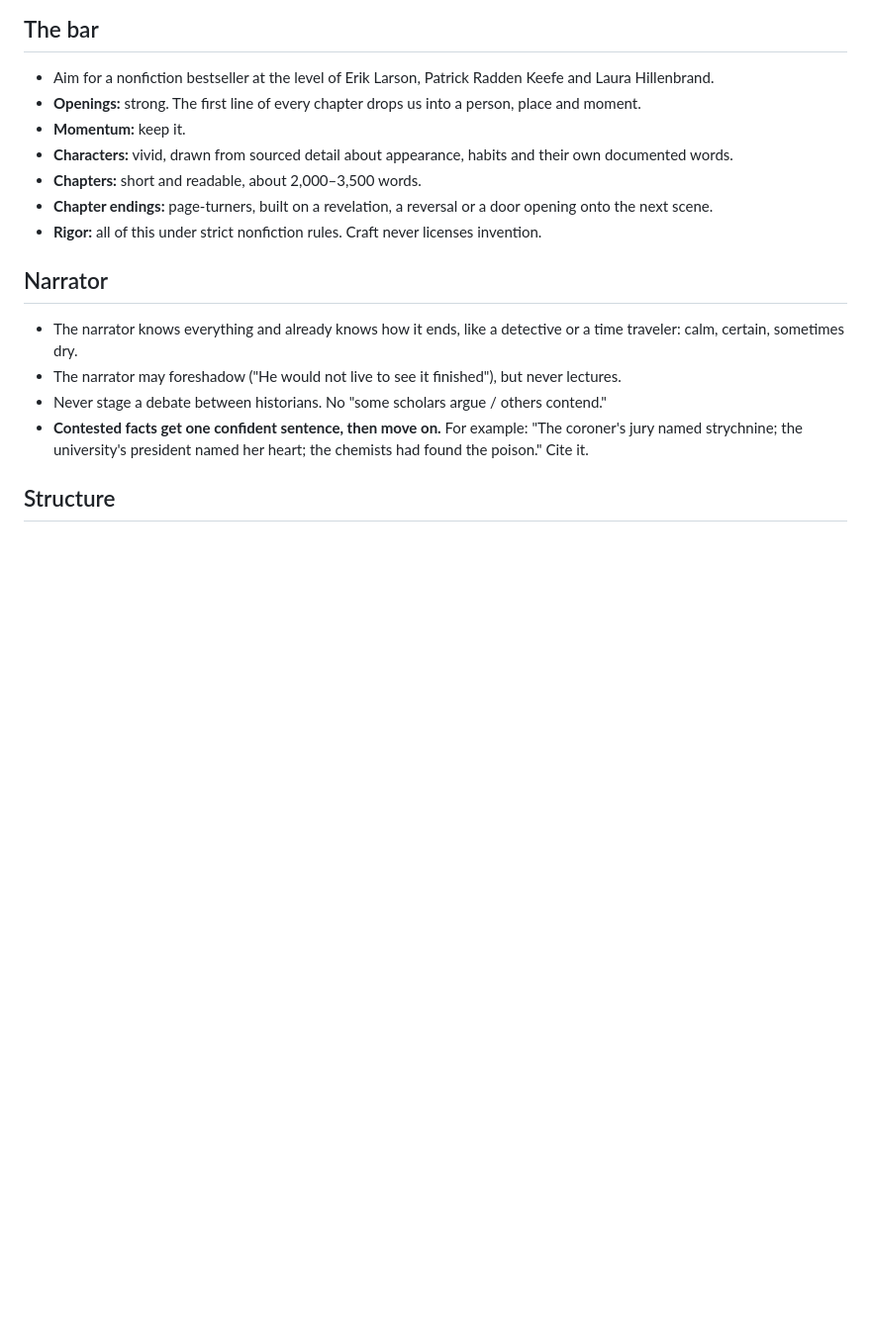
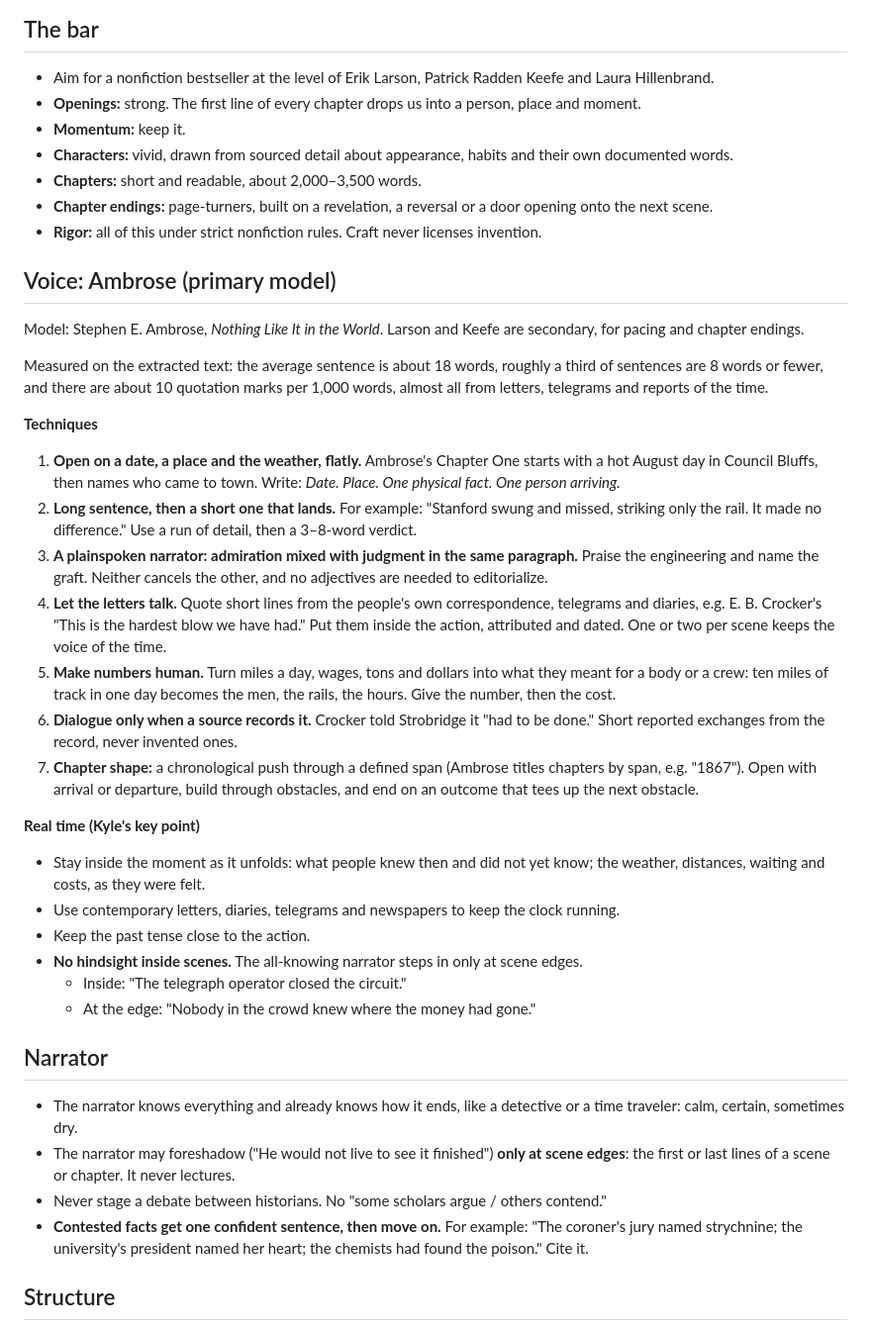
Before and after one commit to kylesmcauliffe/cardinal, a Markdown page: rewrite/STYLE.md, the part around the change. Shown at 99% size. Drawn GitHub-style; blank space fills up the shorter version.

Commit message:
STYLE: Ambrose voice model, real-time scene rule

```diff
--- a/rewrite/STYLE.md
+++ b/rewrite/STYLE.md
@@ -13,9 +13,31 @@
 - **Chapter endings:** page-turners, built on a revelation, a reversal or a door opening onto the next scene.
 - **Rigor:** all of this under strict nonfiction rules. Craft never licenses invention.
 
+## Voice: Ambrose (primary model)
+Model: Stephen E. Ambrose, *Nothing Like It in the World*. Larson and Keefe are secondary, for pacing and chapter endings.
+
+Measured on the extracted text: the average sentence is about 18 words, roughly a third of sentences are 8 words or fewer, and there are about 10 quotation marks per 1,000 words, almost all from letters, telegrams and reports of the time.
+
+**Techniques**
+1. **Open on a date, a place and the weather, flatly.** Ambrose's Chapter One starts with a hot August day in Council Bluffs, then names who came to town. Write: *Date. Place. One physical fact. One person arriving.*
+2. **Long sentence, then a short one that lands.** For example: "Stanford swung and missed, striking only the rail. It made no difference." Use a run of detail, then a 3–8-word verdict.
+3. **A plainspoken narrator: admiration mixed with judgment in the same paragraph.** Praise the engineering and name the graft. Neither cancels the other, and no adjectives are needed to editorialize.
+4. **Let the letters talk.** Quote short lines from the people's own correspondence, telegrams and diaries, e.g. E. B. Crocker's "This is the hardest blow we have had." Put them inside the action, attributed and dated. One or two per scene keeps the voice of the time.
+5. **Make numbers human.** Turn miles a day, wages, tons and dollars into what they meant for a body or a crew: ten miles of track in one day becomes the men, the rails, the hours. Give the number, then the cost.
+6. **Dialogue only when a source records it.** Crocker told Strobridge it "had to be done." Short reported exchanges from the record, never invented ones.
+7. **Chapter shape:** a chronological push through a defined span (Ambrose titles chapters by span, e.g. "1867"). Open with arrival or departure, build through obstacles, and end on an outcome that tees up the next obstacle.
+
+**Real time (Kyle's key point)**
+- Stay inside the moment as it unfolds: what people knew then and did not yet know; the weather, distances, waiting and costs, as they were felt.
+- Use contemporary letters, diaries, telegrams and newspapers to keep the clock running.
+- Keep the past tense close to the action.
+- **No hindsight inside scenes.** The all-knowing narrator steps in only at scene edges.
+  - Inside: "The telegraph operator closed the circuit."
+  - At the edge: "Nobody in the crowd knew where the money had gone."
+
 ## Narrator
 - The narrator knows everything and already knows how it ends, like a detective or a time traveler: calm, certain, sometimes dry.
-- The narrator may foreshadow ("He would not live to see it finished"), but never lectures.
+- The narrator may foreshadow ("He would not live to see it finished") **only at scene edges**: the first or last lines of a scene or chapter. It never lectures.
 - Never stage a debate between historians. No "some scholars argue / others contend."
 - **Contested facts get one confident sentence, then move on.** For example: "The coroner's jury named strychnine; the university's president named her heart; the chemists had found the poison." Cite it.
 
```
